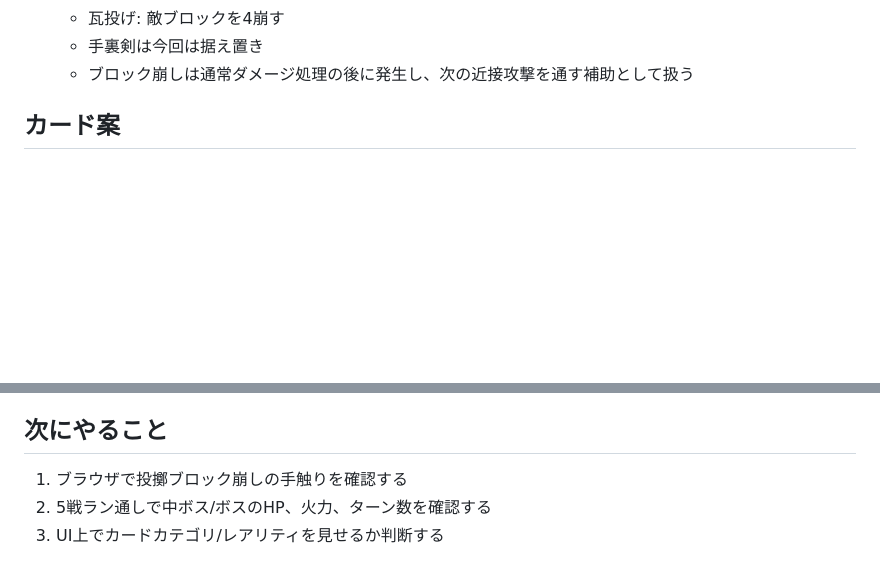
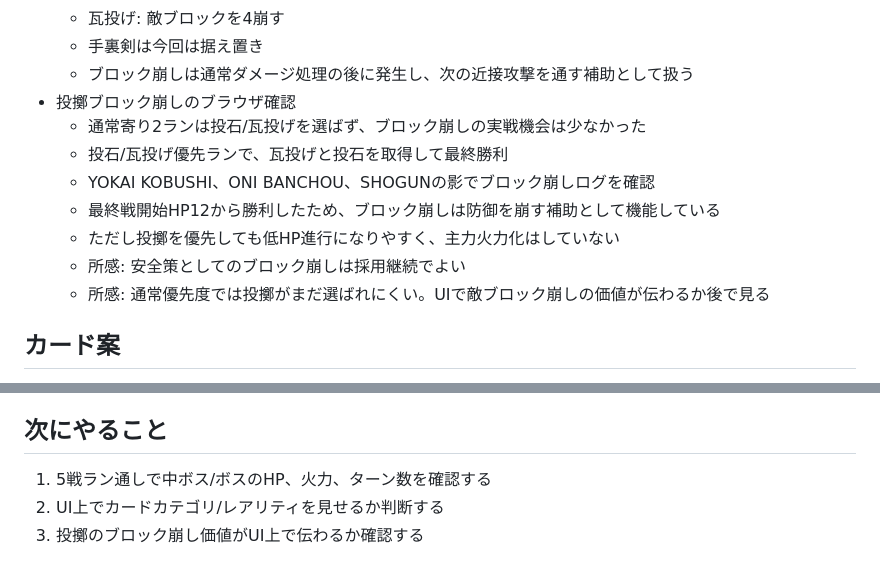
Before and after one commit to saiteu/nin-joe-arakure-island, a Markdown page: docs/session-handoff.md, 2 parts joined by grey strips. Drawn GitHub-style; blank space fills up the shorter version.

Commit message:
Record block break playtest

```diff
--- a/docs/session-handoff.md
+++ b/docs/session-handoff.md
@@ -128,6 +128,14 @@
   - 瓦投げ: 敵ブロックを4崩す
   - 手裏剣は今回は据え置き
   - ブロック崩しは通常ダメージ処理の後に発生し、次の近接攻撃を通す補助として扱う
+- 投擲ブロック崩しのブラウザ確認
+  - 通常寄り2ランは投石/瓦投げを選ばず、ブロック崩しの実戦機会は少なかった
+  - 投石/瓦投げ優先ランで、瓦投げと投石を取得して最終勝利
+  - YOKAI KOBUSHI、ONI BANCHOU、SHOGUNの影でブロック崩しログを確認
+  - 最終戦開始HP12から勝利したため、ブロック崩しは防御を崩す補助として機能している
+  - ただし投擲を優先しても低HP進行になりやすく、主力火力化はしていない
+  - 所感: 安全策としてのブロック崩しは採用継続でよい
+  - 所感: 通常優先度では投擲がまだ選ばれにくい。UIで敵ブロック崩しの価値が伝わるか後で見る
 
 ## カード案
 
@@ -150,6 +158,6 @@
 
 ## 次にやること
 
-1. ブラウザで投擲ブロック崩しの手触りを確認する
-2. 5戦ラン通しで中ボス/ボスのHP、火力、ターン数を確認する
-3. UI上でカードカテゴリ/レアリティを見せるか判断する
+1. 5戦ラン通しで中ボス/ボスのHP、火力、ターン数を確認する
+2. UI上でカードカテゴリ/レアリティを見せるか判断する
+3. 投擲のブロック崩し価値がUI上で伝わるか確認する
```
